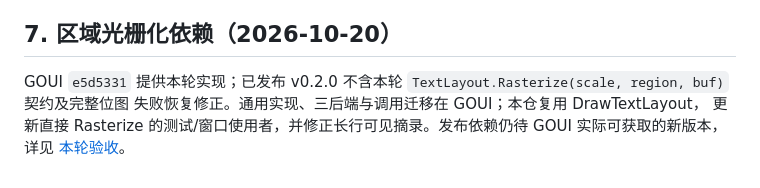
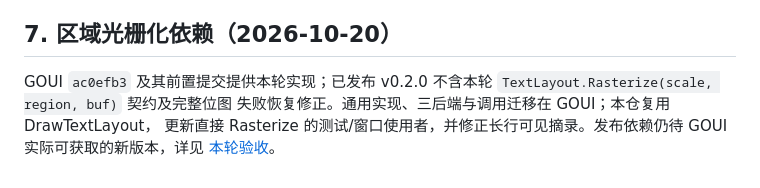
Before and after one commit to golang-gui/goui-sourceview, a Markdown page: doc/DesignGOUIIntegration.md, the part around the change. GitHub-like rendering.

```diff
--- a/doc/DesignGOUIIntegration.md
+++ b/doc/DesignGOUIIntegration.md
@@ -145,7 +145,7 @@ GOUI 的记录见相邻仓库 doc/PlanComponentStyles.md，本仓验收见 [浮
 
 ## 7. 区域光栅化依赖（2026-10-20）
 
-GOUI `e5d5331` 提供本轮实现；已发布 v0.2.0 不含本轮 `TextLayout.Rasterize(scale, region, buf)` 契约及完整位图
+GOUI `ac0efb3` 及其前置提交提供本轮实现；已发布 v0.2.0 不含本轮 `TextLayout.Rasterize(scale, region, buf)` 契约及完整位图
 失败恢复修正。通用实现、三后端与调用迁移在 GOUI；本仓复用 DrawTextLayout，
 更新直接 Rasterize 的测试/窗口使用者，并修正长行可见摘录。发布依赖仍待 GOUI
 实际可获取的新版本，详见 [本轮验收](PlanTextRasterization.md)。
```
Also changed, not shown: doc/PlanTextRasterization.md (+1 -1 lines).
